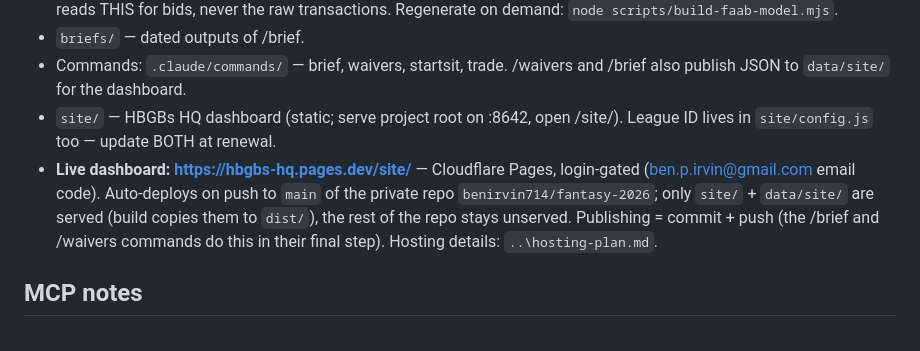
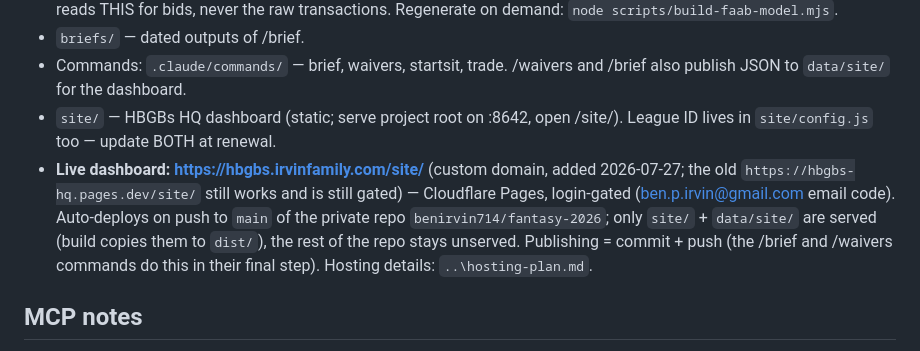
Before and after one commit to benirvin714/fantasy-2026, a Markdown page: CLAUDE.md, the part around the change. Drawn GitHub-style.

Commit message:
Point docs at the new hbgbs.irvinfamily.com custom domain
The dashboard is now reachable at hbgbs.irvinfamily.com/site/ in addition to
the original pages.dev URL. Both are gated by Cloudflare Access.

Co-Authored-By: Claude Opus 5 <noreply@anthropic.com>

```diff
--- a/CLAUDE.md
+++ b/CLAUDE.md
@@ -21,7 +21,7 @@ Half PPR (0.5/rec), 1pt/10 rush+rec yds, 6pt TDs from scrimmage; passing 1pt/25y
 - `briefs/` — dated outputs of /brief.
 - Commands: `.claude/commands/` — brief, waivers, startsit, trade. /waivers and /brief also publish JSON to `data/site/` for the dashboard.
 - `site/` — HBGBs HQ dashboard (static; serve project root on :8642, open /site/). League ID lives in `site/config.js` too — update BOTH at renewal.
-- **Live dashboard: https://hbgbs-hq.pages.dev/site/** — Cloudflare Pages, login-gated (ben.p.irvin@gmail.com email code). Auto-deploys on push to `main` of the private repo `benirvin714/fantasy-2026`; only `site/` + `data/site/` are served (build copies them to `dist/`), the rest of the repo stays unserved. Publishing = commit + push (the /brief and /waivers commands do this in their final step). Hosting details: `..\hosting-plan.md`.
+- **Live dashboard: https://hbgbs.irvinfamily.com/site/** (custom domain, added 2026-07-27; the old `https://hbgbs-hq.pages.dev/site/` still works and is still gated) — Cloudflare Pages, login-gated (ben.p.irvin@gmail.com email code). Auto-deploys on push to `main` of the private repo `benirvin714/fantasy-2026`; only `site/` + `data/site/` are served (build copies them to `dist/`), the rest of the repo stays unserved. Publishing = commit + push (the /brief and /waivers commands do this in their final step). Hosting details: `..\hosting-plan.md`.
 
 ## MCP notes
 - Sleeper MCP: 13 read-only tools. No transactions endpoint and no free-agent-pool endpoint — supplement with Sleeper public REST (`https://api.sleeper.app/v1/...`, read-only GETs).
```
